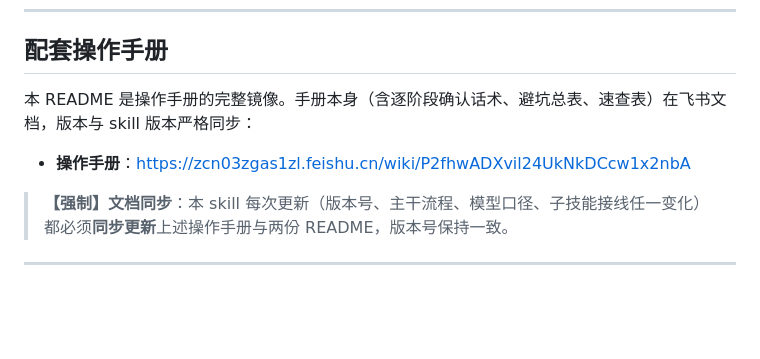
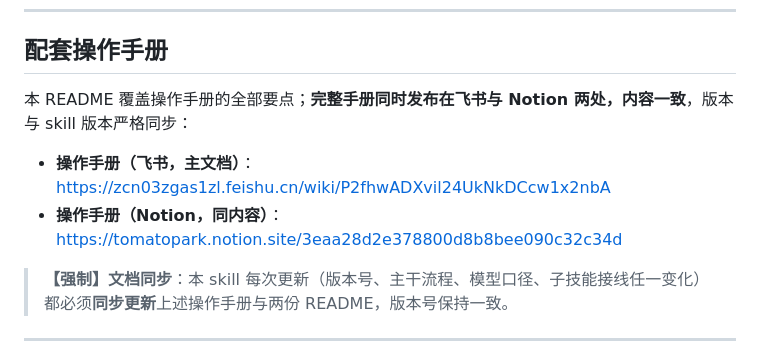
Before and after one commit to tomatoparkdao/omniailab-ai-director, a Markdown page: README.md, the part around one of its changes. Drawn GitHub-style; blank space fills up the shorter version.

Commit message:
docs: 三端互链（飞书 / Notion / GitHub），并发布 Notion 版操作手册

```diff
--- a/README.md
+++ b/README.md
@@ -638,9 +638,10 @@ omniailab-ai-director/
 
 ## 配套操作手册
 
-本 README 是操作手册的完整镜像。手册本身（含逐阶段确认话术、避坑总表、速查表）在飞书文档，版本与 skill 版本严格同步：
+本 README 覆盖操作手册的全部要点；**完整手册同时发布在飞书与 Notion 两处，内容一致**，版本与 skill 版本严格同步：
 
-- **操作手册**：<https://zcn03zgas1zl.feishu.cn/wiki/P2fhwADXvil24UkNkDCcw1x2nbA>
+- **操作手册（飞书，主文档）**：<https://zcn03zgas1zl.feishu.cn/wiki/P2fhwADXvil24UkNkDCcw1x2nbA>
+- **操作手册（Notion，同内容）**：<https://tomatopark.notion.site/3eaa28d2e378800d8b8bee090c32c34d>
 
 > **【强制】文档同步**：本 skill 每次更新（版本号、主干流程、模型口径、子技能接线任一变化）都必须**同步更新**上述操作手册与两份 README，版本号保持一致。
 
```
Also changed, not shown: other parts of README.md (+1 -1 lines), README_EN.md (+4 -3 lines).
